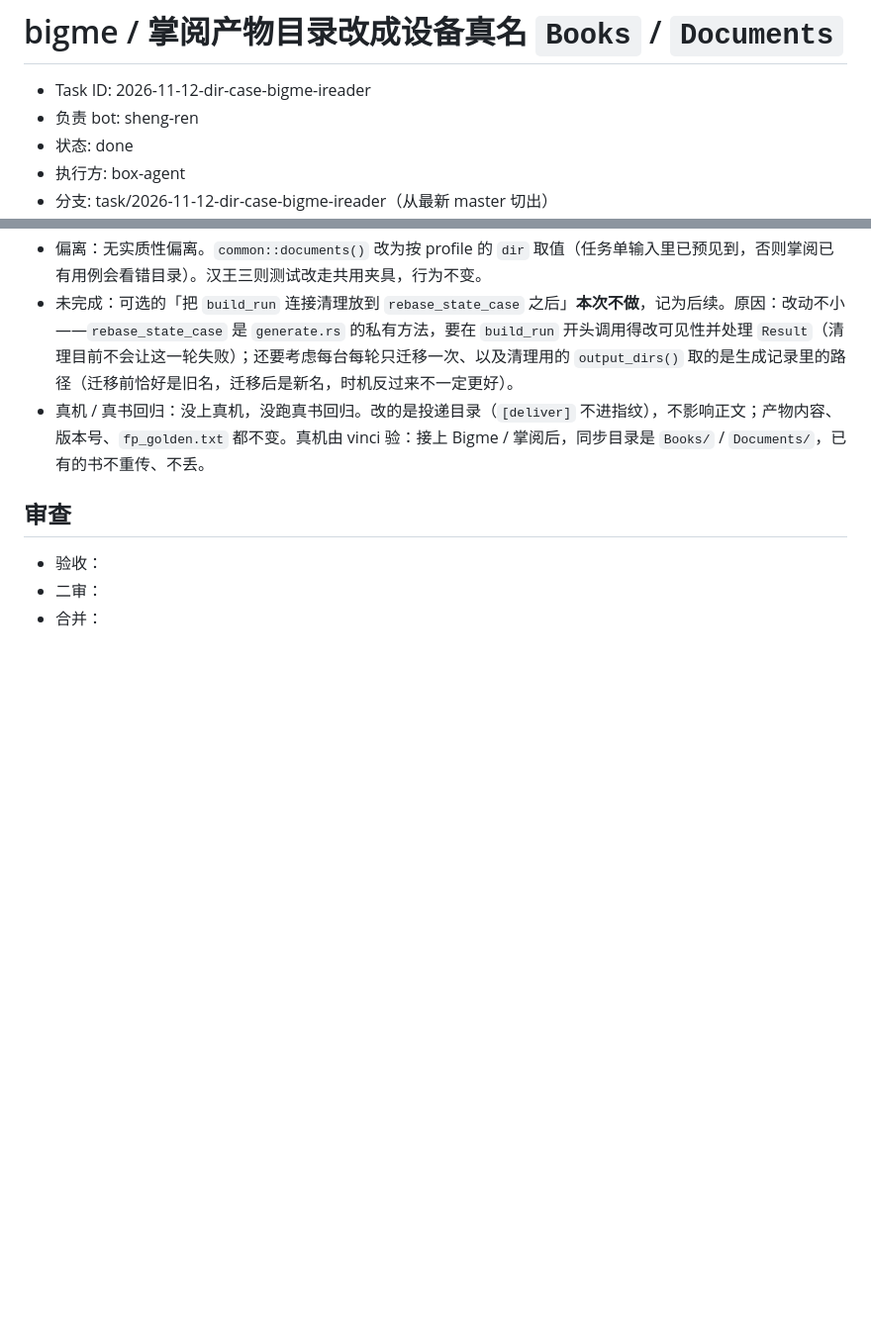
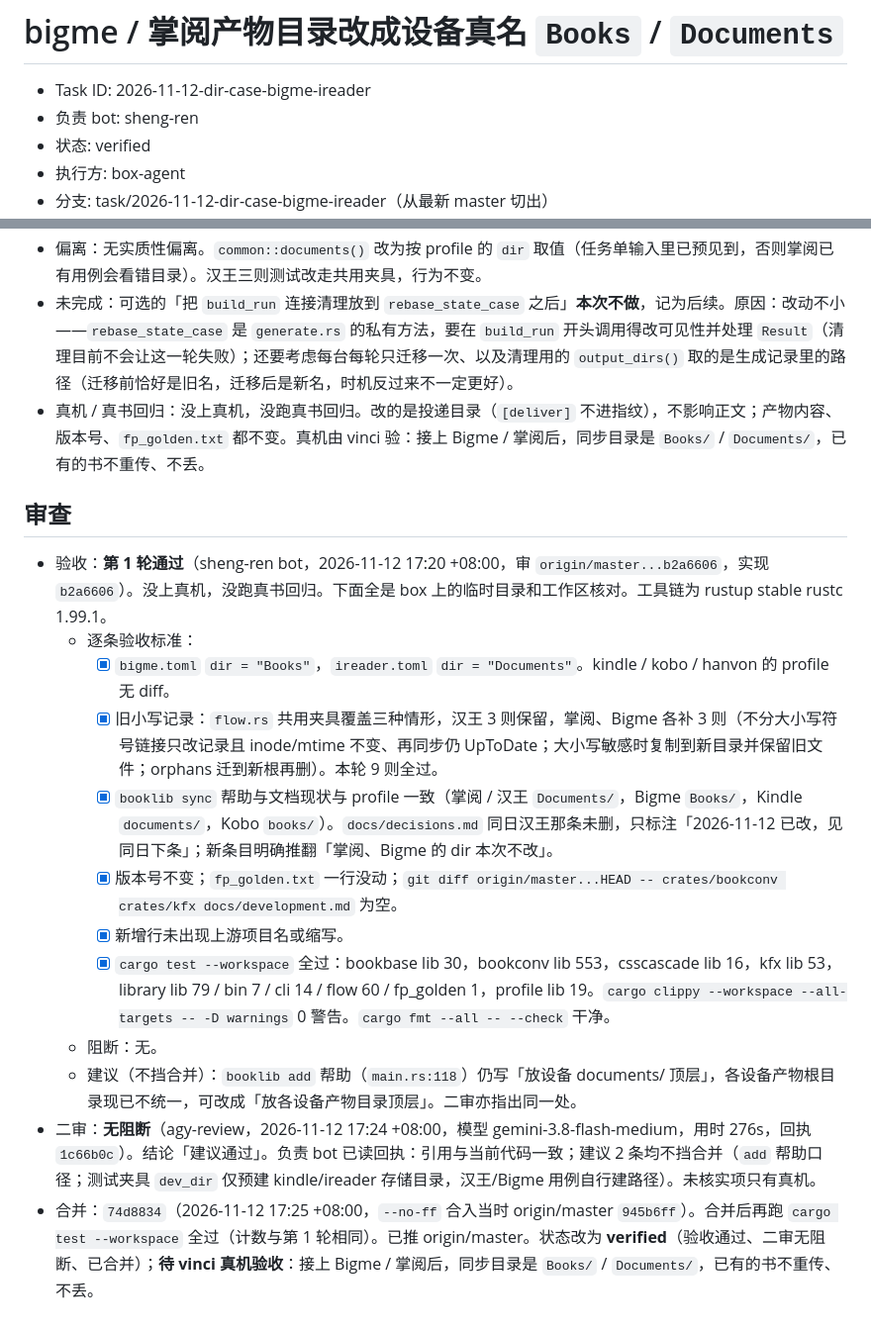
Before and after one commit to bbq191/sheng-ren, a Markdown page: .dev/tasks/2026-11-12-dir-case-bigme-ireader.md, 2 parts joined by grey strips. Shown at 99% size. Drawn GitHub-style; blank space fills up the shorter version.

Commit message:
docs(tasks): dir-case-bigme-ireader 状态改为 verified [skip-notify]
验收通过、二审无阻断、已合并 74d8834。待 vinci 真机验收。

```diff
--- a/.dev/tasks/2026-11-12-dir-case-bigme-ireader.md
+++ b/.dev/tasks/2026-11-12-dir-case-bigme-ireader.md
@@ -2,6 +2,6 @@
 
 - Task ID: 2026-11-12-dir-case-bigme-ireader
 - 负责 bot: sheng-ren
-- 状态: done
+- 状态: verified
 - 执行方: box-agent
 - 分支: task/2026-11-12-dir-case-bigme-ireader（从最新 master 切出）
@@ -91,6 +91,15 @@
 
 ## 审查
 <!-- 负责 bot 填写 -->
-- 验收：
-- 二审：
-- 合并：
+- 验收：**第 1 轮通过**（sheng-ren bot，2026-11-12 17:20 +08:00，审 `origin/master...b2a6606`，实现 `b2a6606`）。没上真机，没跑真书回归。下面全是 box 上的临时目录和工作区核对。工具链为 rustup stable rustc 1.99.1。
+  - 逐条验收标准：
+    - [x] `bigme.toml` `dir = "Books"`，`ireader.toml` `dir = "Documents"`。kindle / kobo / hanvon 的 profile 无 diff。
+    - [x] 旧小写记录：`flow.rs` 共用夹具覆盖三种情形，汉王 3 则保留，掌阅、Bigme 各补 3 则（不分大小写符号链接只改记录且 inode/mtime 不变、再同步仍 UpToDate；大小写敏感时复制到新目录并保留旧文件；orphans 迁到新根再删）。本轮 9 则全过。
+    - [x] `booklib sync` 帮助与文档现状与 profile 一致（掌阅 / 汉王 `Documents/`，Bigme `Books/`，Kindle `documents/`，Kobo `books/`）。`docs/decisions.md` 同日汉王那条未删，只标注「2026-11-12 已改，见同日下条」；新条目明确推翻「掌阅、Bigme 的 dir 本次不改」。
+    - [x] 版本号不变；`fp_golden.txt` 一行没动；`git diff origin/master...HEAD -- crates/bookconv crates/kfx docs/development.md` 为空。
+    - [x] 新增行未出现上游项目名或缩写。
+    - [x] `cargo test --workspace` 全过：bookbase lib 30，bookconv lib 553，csscascade lib 16，kfx lib 53，library lib 79 / bin 7 / cli 14 / flow 60 / fp_golden 1，profile lib 19。`cargo clippy --workspace --all-targets -- -D warnings` 0 警告。`cargo fmt --all -- --check` 干净。
+  - 阻断：无。
+  - 建议（不挡合并）：`booklib add` 帮助（`main.rs:118`）仍写「放设备 documents/ 顶层」，各设备产物根目录现已不统一，可改成「放各设备产物目录顶层」。二审亦指出同一处。
+- 二审：**无阻断**（agy-review，2026-11-12 17:24 +08:00，模型 gemini-3.8-flash-medium，用时 276s，回执 `1c66b0c`）。结论「建议通过」。负责 bot 已读回执：引用与当前代码一致；建议 2 条均不挡合并（`add` 帮助口径；测试夹具 `dev_dir` 仅预建 kindle/ireader 存储目录，汉王/Bigme 用例自行建路径）。未核实项只有真机。
+- 合并：`74d8834`（2026-11-12 17:25 +08:00，`--no-ff` 合入当时 origin/master `945b6ff`）。合并后再跑 `cargo test --workspace` 全过（计数与第 1 轮相同）。已推 origin/master。状态改为 **verified**（验收通过、二审无阻断、已合并）；**待 vinci 真机验收**：接上 Bigme / 掌阅后，同步目录是 `Books/` / `Documents/`，已有的书不重传、不丢。
```
Also changed, not shown: other parts of .dev/tasks/2026-11-12-dir-case-bigme-ireader.md (+1 -1 lines).
